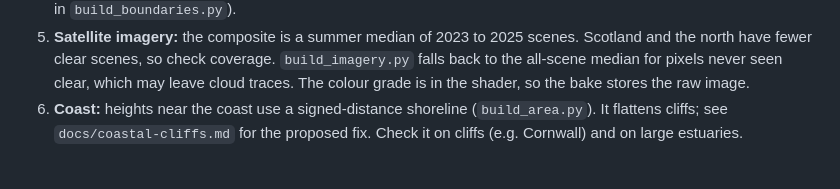
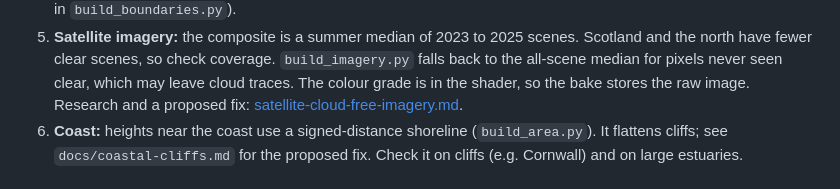
Before and after one commit to andymantell/weather-map, a Markdown page: docs/terrain-bake-handoff.md, the part around the change. GitHub-like rendering.

Commit message:
Research how to keep satellite clouds off the ground colour
Co-Authored-By: Claude Opus 5.5 (1M context) <noreply@anthropic.com>
Claude-Session: https://claude.ai/code/session_013Y92Vz19YghnsgrUmEYazp

```diff
--- a/docs/terrain-bake-handoff.md
+++ b/docs/terrain-bake-handoff.md
@@ -167,6 +167,7 @@ grading, markings, hedge looks, water, view distances) can carry on afterwards w
    the north have fewer clear scenes, so check coverage. `build_imagery.py` falls back to the
    all-scene median for pixels never seen clear, which may leave cloud traces. The colour grade is
    in the shader, so the bake stores the raw image.
+   Research and a proposed fix: [satellite-cloud-free-imagery.md](satellite-cloud-free-imagery.md).
 6. **Coast:** heights near the coast use a signed-distance shoreline (`build_area.py`). It flattens cliffs; see `docs/coastal-cliffs.md` for the proposed fix. Check it
    on cliffs (e.g. Cornwall) and on large estuaries.
 
```
Also changed, not shown: docs/satellite-cloud-free-imagery.md (added, +114 -0 lines).
